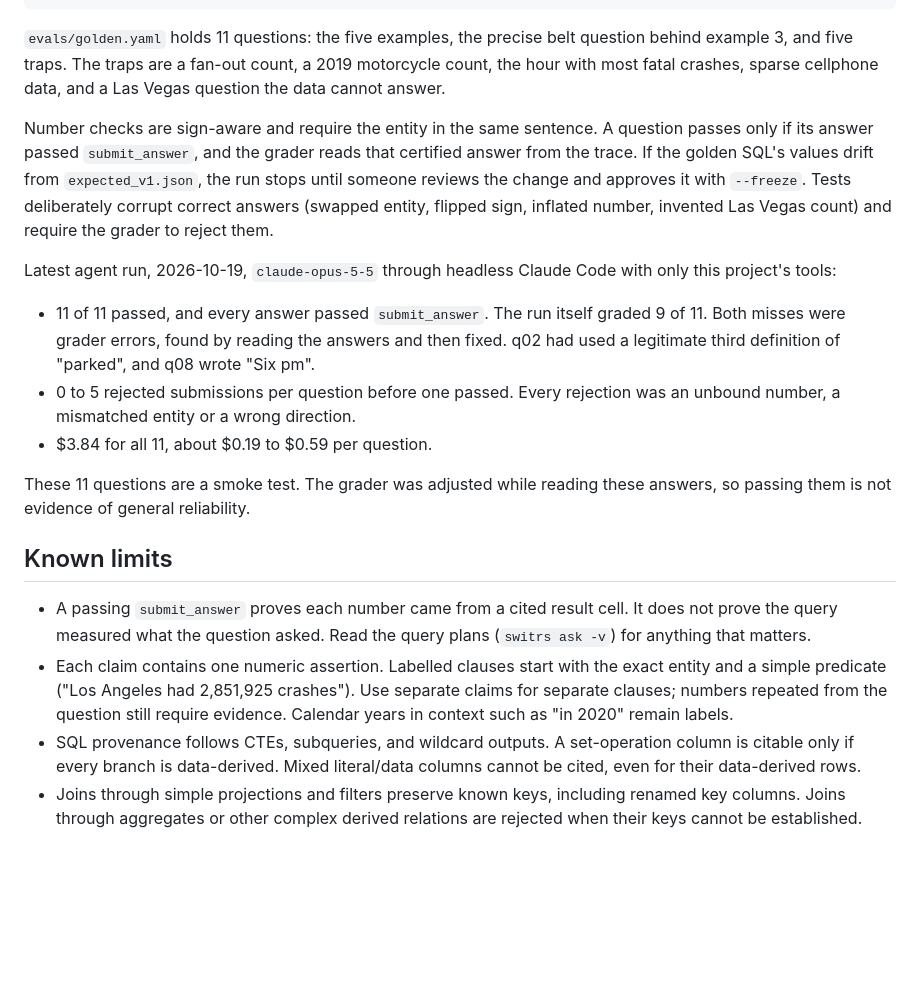
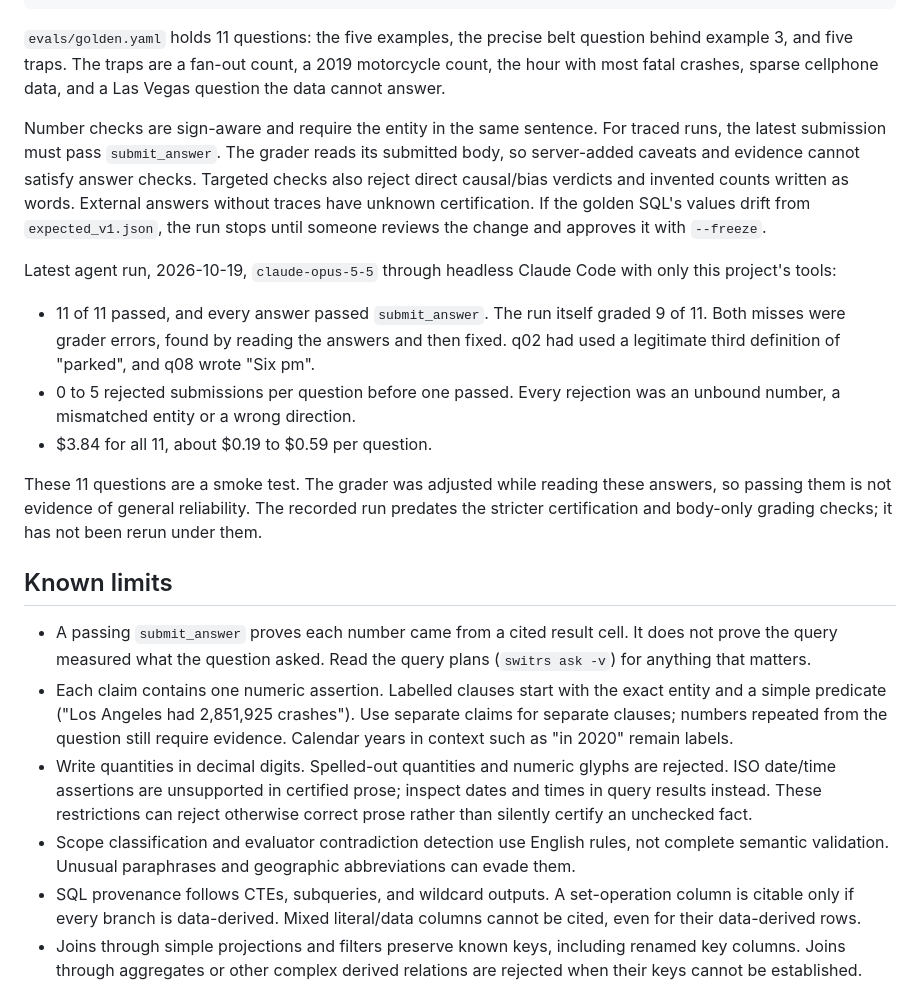
Before and after one commit to youngfreezy/switrs-agent, a Markdown page: README.md, the part around one of its changes. Drawn GitHub-style; blank space fills up the shorter version.

```diff
--- a/README.md
+++ b/README.md
@@ -182,7 +187,7 @@ uv run python scripts/compare_engines.py --sqlite PATH      # same queries on bo
 
 `evals/golden.yaml` holds 11 questions: the five examples, the precise belt question behind example 3, and five traps. The traps are a fan-out count, a 2019 motorcycle count, the hour with most fatal crashes, sparse cellphone data, and a Las Vegas question the data cannot answer.
 
-Number checks are sign-aware and require the entity in the same sentence. A question passes only if its answer passed `submit_answer`, and the grader reads that certified answer from the trace. If the golden SQL's values drift from `expected_v1.json`, the run stops until someone reviews the change and approves it with `--freeze`. Tests deliberately corrupt correct answers (swapped entity, flipped sign, inflated number, invented Las Vegas count) and require the grader to reject them.
+Number checks are sign-aware and require the entity in the same sentence. For traced runs, the latest submission must pass `submit_answer`. The grader reads its submitted body, so server-added caveats and evidence cannot satisfy answer checks. Targeted checks also reject direct causal/bias verdicts and invented counts written as words. External answers without traces have unknown certification. If the golden SQL's values drift from `expected_v1.json`, the run stops until someone reviews the change and approves it with `--freeze`.
 
 Latest agent run, 2026-10-19, `claude-opus-5-5` through headless Claude Code with only this project's tools:
 
@@ -190,12 +195,14 @@ Latest agent run, 2026-10-19, `claude-opus-5-5` through headless Claude Code wit
 - 0 to 5 rejected submissions per question before one passed. Every rejection was an unbound number, a mismatched entity or a wrong direction.
 - $3.84 for all 11, about $0.19 to $0.59 per question.
 
-These 11 questions are a smoke test. The grader was adjusted while reading these answers, so passing them is not evidence of general reliability.
+These 11 questions are a smoke test. The grader was adjusted while reading these answers, so passing them is not evidence of general reliability. The recorded run predates the stricter certification and body-only grading checks; it has not been rerun under them.
 
 ## Known limits
 
 - A passing `submit_answer` proves each number came from a cited result cell. It does not prove the query measured what the question asked. Read the query plans (`switrs ask -v`) for anything that matters.
 - Each claim contains one numeric assertion. Labelled clauses start with the exact entity and a simple predicate ("Los Angeles had 2,851,925 crashes"). Use separate claims for separate clauses; numbers repeated from the question still require evidence. Calendar years in context such as "in 2020" remain labels.
+- Write quantities in decimal digits. Spelled-out quantities and numeric glyphs are rejected. ISO date/time assertions are unsupported in certified prose; inspect dates and times in query results instead. These restrictions can reject otherwise correct prose rather than silently certify an unchecked fact.
+- Scope classification and evaluator contradiction detection use English rules, not complete semantic validation. Unusual paraphrases and geographic abbreviations can evade them.
 - SQL provenance follows CTEs, subqueries, and wildcard outputs. A set-operation column is citable only if every branch is data-derived. Mixed literal/data columns cannot be cited, even for their data-derived rows.
 - Joins through simple projections and filters preserve known keys, including renamed key columns. Joins through aggregates or other complex derived relations are rejected when their keys cannot be established. Use base-table joins or `WHERE EXISTS` for person filters. Use `EXISTS`/`NOT EXISTS` instead of explicit `SEMI`/`ANTI JOIN`. Fan-out state is retained through window functions and grouped derived results; the guard can conservatively reject an aggregate whose deduplication it cannot prove.
 - The model can still add hedged speculation about causes in prose, as in the fatal-share answer in the demo.
```
Also changed, not shown: other parts of README.md (+10 -5 lines).
